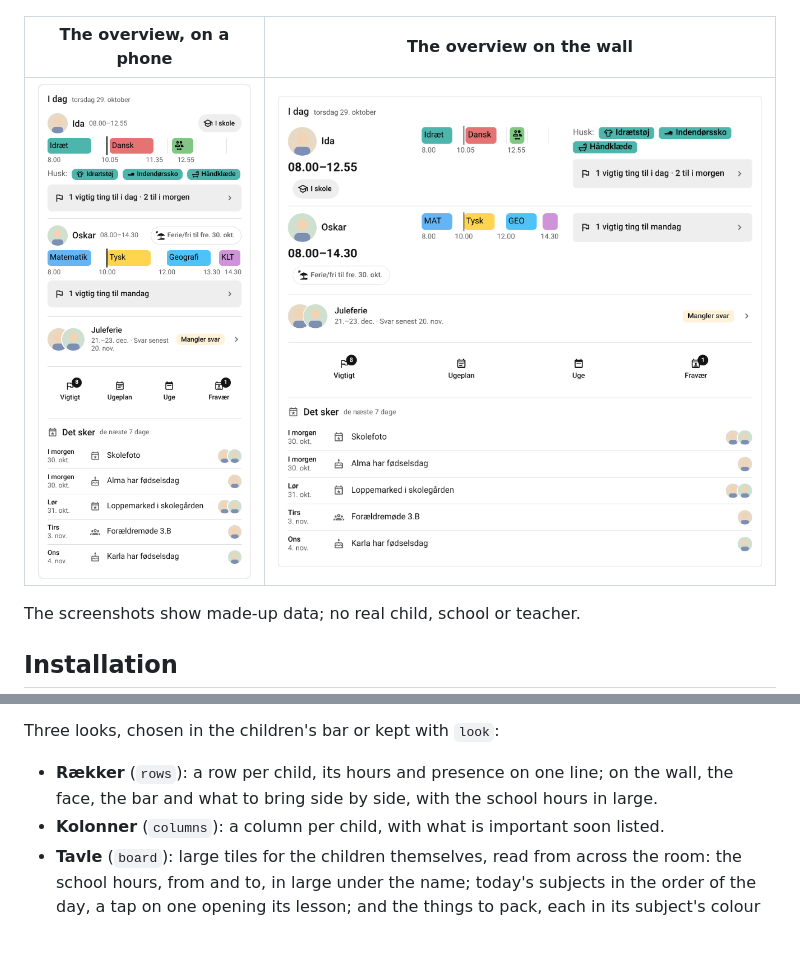
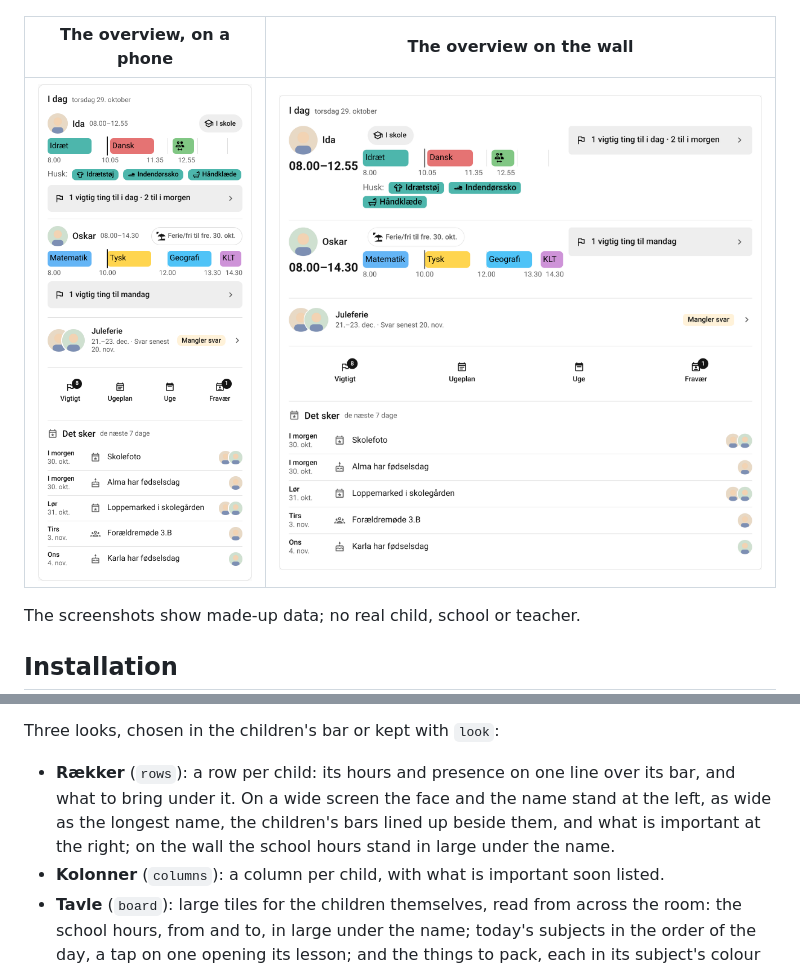
Before and after one commit to HairingX/ha_aula_connect_card, a Markdown page: README.md, 2 parts joined by grey strips. Rendered like a GitHub page; pictures changed too: docs/overview-thu-1000-1216-light-blue-da-2child-large-rows.png; blank space fills up the shorter version.

```diff
--- a/README.md
+++ b/README.md
@@ -297,8 +297,10 @@ children.
 
 Three looks, chosen in the children's bar or kept with `look`:
 
-- **Rækker** (`rows`): a row per child, its hours and presence on one line; on the wall, the
-  face, the bar and what to bring side by side, with the school hours in large.
+- **Rækker** (`rows`): a row per child: its hours and presence on one line over its bar, and what
+  to bring under it. On a wide screen the face and the name stand at the left, as wide as the
+  longest name, the children's bars lined up beside them, and what is important at the right; on
+  the wall the school hours stand in large under the name.
 - **Kolonner** (`columns`): a column per child, with what is important soon listed.
 - **Tavle** (`board`): large tiles for the children themselves, read from across the room: the
   school hours, from and to, in large under the name; today's subjects in the order of the day,
```
Also changed, not shown: 2 other files.
